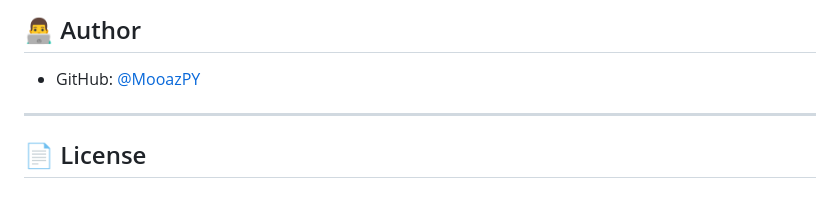
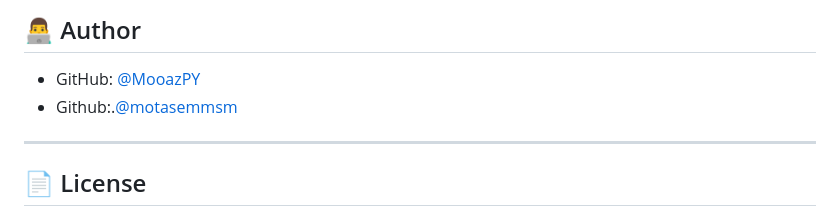
Before and after one commit to motasemmsm/AI-powered-liver-cancer-detection, a Markdown page: README.md, the part around the change. Drawn GitHub-style.

```diff
--- a/README.md
+++ b/README.md
@@ -234,6 +234,7 @@ SMTP_FROM=Liver Care <your_email@gmail.com>
 ## 👨‍💻 Author
 
 - GitHub: [@MooazPY](https://github.com/MooazPY)
+- Github:.[@motasemmsm](https://github.com/motasemmsm)
 
 ---
 
```
